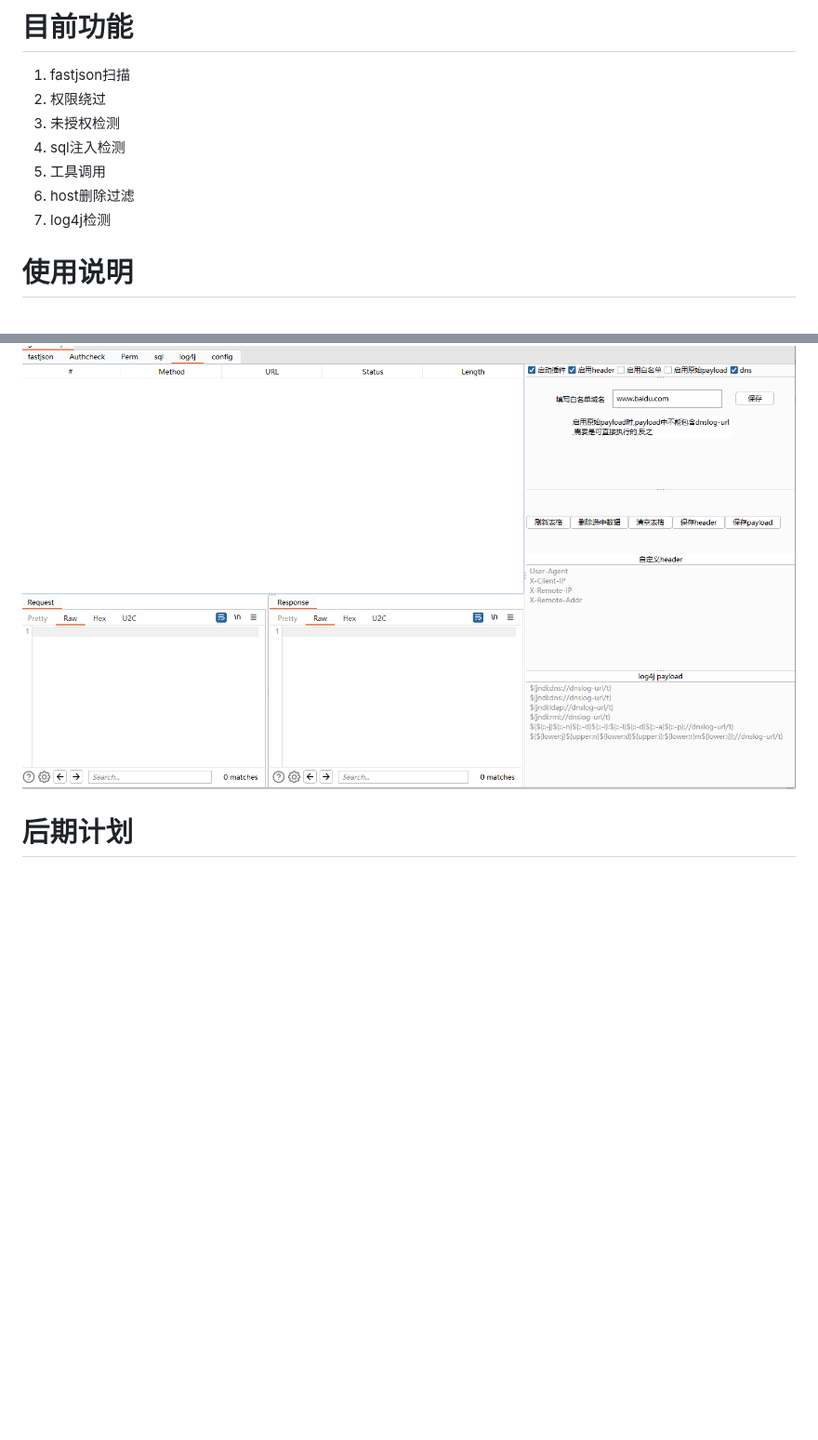
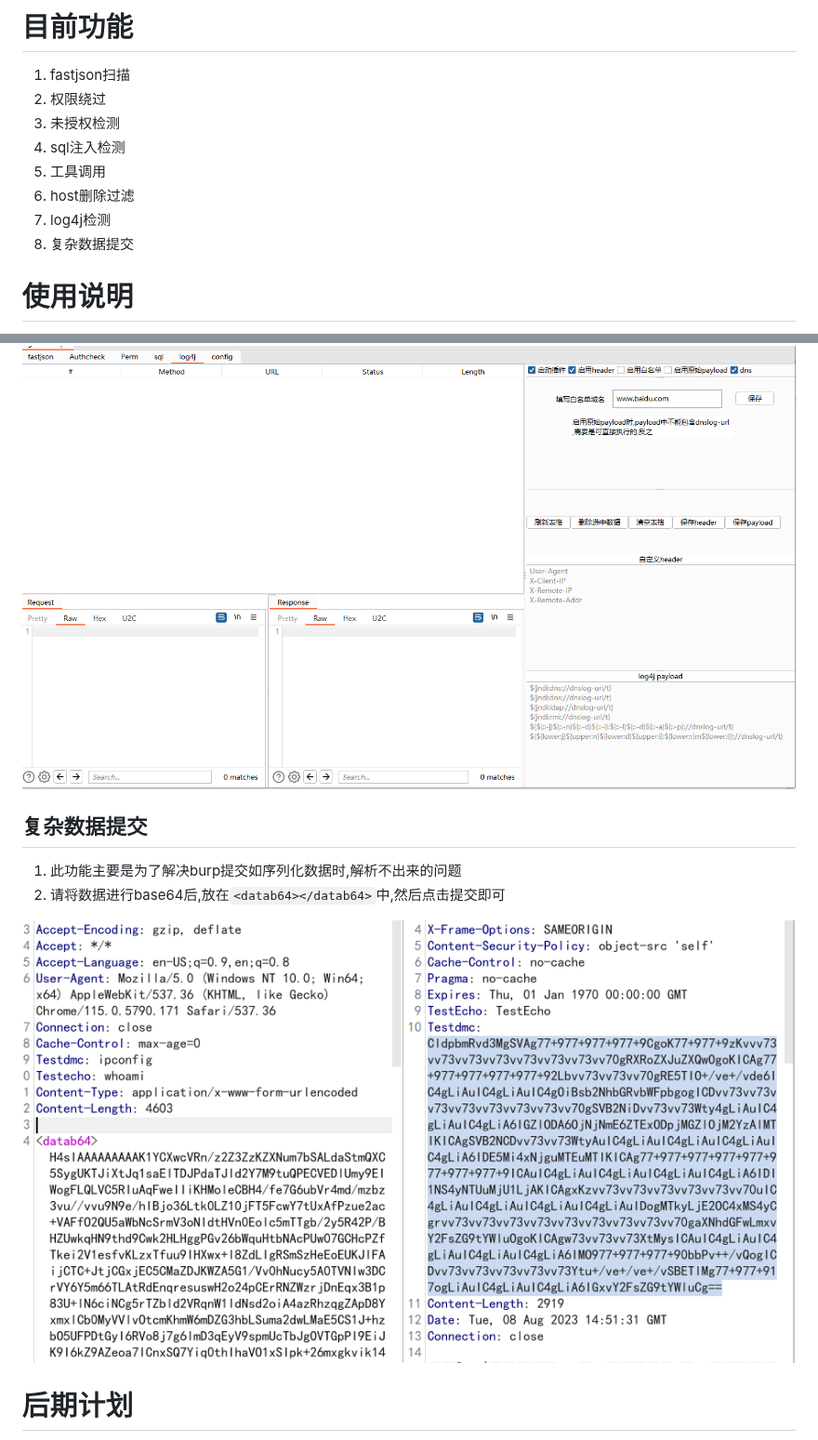
Before and after one commit to kN6jq/gatherBurp, a Markdown page: README.md, 2 parts joined by grey strips. Shown at 93% size. Drawn GitHub-style; pictures changed too: images/base64file.png (added); blank space fills up the shorter version.

```diff
--- a/README.md
+++ b/README.md
@@ -7,6 +7,7 @@
 5. 工具调用
 6. host删除过滤
 7. log4j检测
+8. 复杂数据提交
 
 # 使用说明
 
@@ -98,6 +99,13 @@
 
 ![img.png](images/log4j.png)
 
+## 复杂数据提交
+
+1. 此功能主要是为了解决burp提交如序列化数据时,解析不出来的问题
+2. 请将数据进行base64后,放在`<datab64></datab64>`中,然后点击提交即可
+
+![img.png](images/base64file.png)
+
 # 后期计划
 
 1. 优化ui
```
Also changed, not shown: 2 other files.
